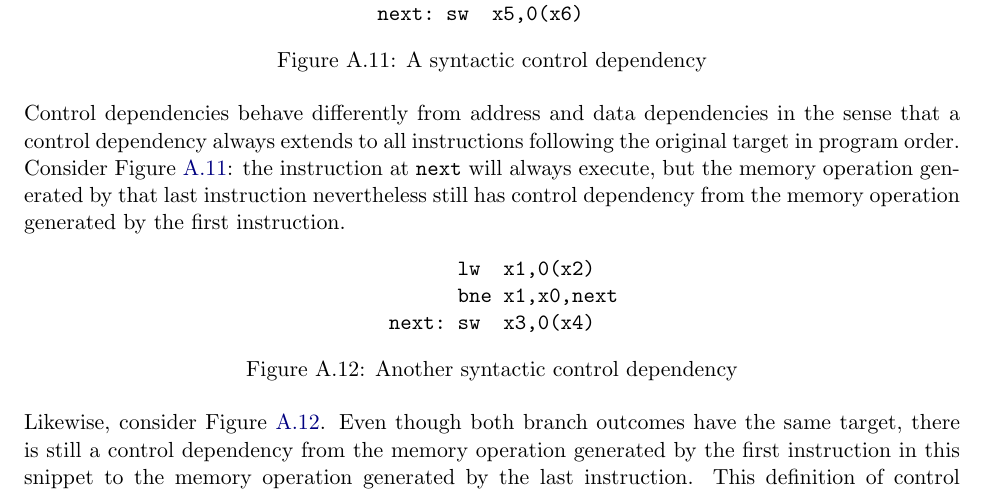
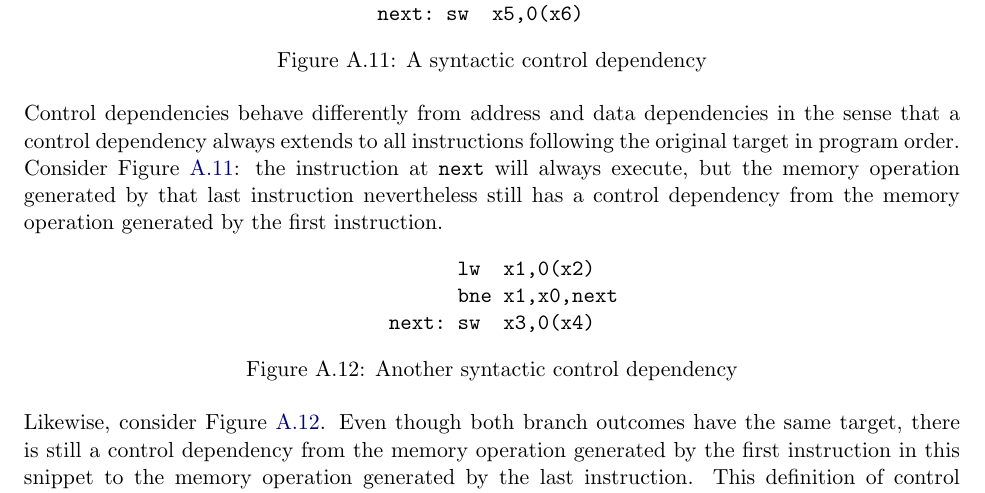
Before and after one commit to riscv/riscv-isa-manual, a LaTeX thesis (src/riscv-spec.tex, which reads src/memory.tex): part of page 202 of 245, cut so that both start at the same text. Compiled offline with pdfLaTeX.

Commit message:
Also fix a typo spotted by @daniellustig.

```diff
--- a/src/memory.tex
+++ b/src/memory.tex
@@ -631,7 +631,7 @@ next: sw  x5,0(x6)
 \end{figure}
 
 Control dependencies behave differently from address and data dependencies in the sense that a control dependency always extends to all instructions following the original target in program order.
-Consider Figure~\ref{fig:litmus:control1}: the instruction at {\tt next} will always execute, but the memory operation generated by that last instruction nevertheless still has control dependency from the memory operation generated by the first instruction.
+Consider Figure~\ref{fig:litmus:control1}: the instruction at {\tt next} will always execute, but the memory operation generated by that last instruction nevertheless still has a control dependency from the memory operation generated by the first instruction.
 
 \begin{verbbox}
         lw  x1,0(x2)
```
